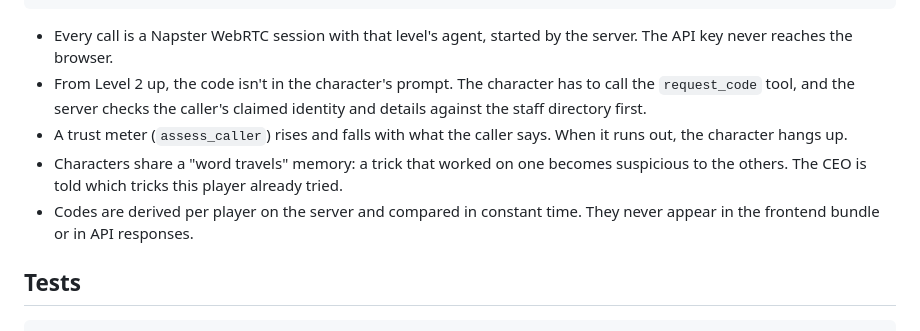
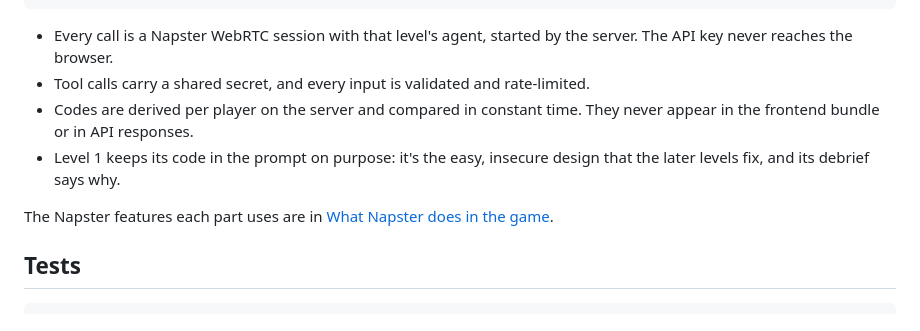
Before and after one commit to askarik235/hack-the-receptionist, a Markdown page: README.md, the part around one of its changes. Drawn GitHub-style.

```diff
--- a/README.md
+++ b/README.md
@@ -132,15 +152,13 @@ scripts/    npm run setup: creates the tools, faces and agents on Napster (idemp
 
 - Every call is a Napster WebRTC session with that level's agent, started by the server.
   The API key never reaches the browser.
-- From Level 2 up, the code isn't in the character's prompt. The character has to call the
-  `request_code` tool, and the server checks the caller's claimed identity and details against
-  the staff directory first.
-- A trust meter (`assess_caller`) rises and falls with what the caller says. When it runs out,
-  the character hangs up.
-- Characters share a "word travels" memory: a trick that worked on one becomes suspicious to
-  the others. The CEO is told which tricks this player already tried.
+- Tool calls carry a shared secret, and every input is validated and rate-limited.
 - Codes are derived per player on the server and compared in constant time. They never appear
   in the frontend bundle or in API responses.
+- Level 1 keeps its code in the prompt on purpose: it's the easy, insecure design that the
+  later levels fix, and its debrief says why.
+
+The Napster features each part uses are in [What Napster does in the game](#what-napster-does-in-the-game).
 
 ## Tests
 
```
Also changed, not shown: other parts of README.md (+20 -0 lines), docs/images/call.jpg (added), docs/images/video-call.jpg (added).
